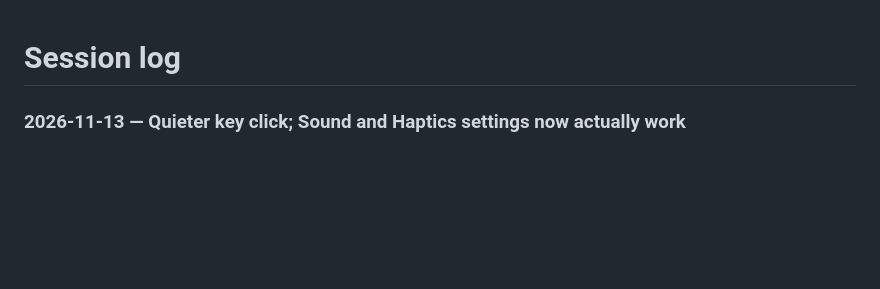
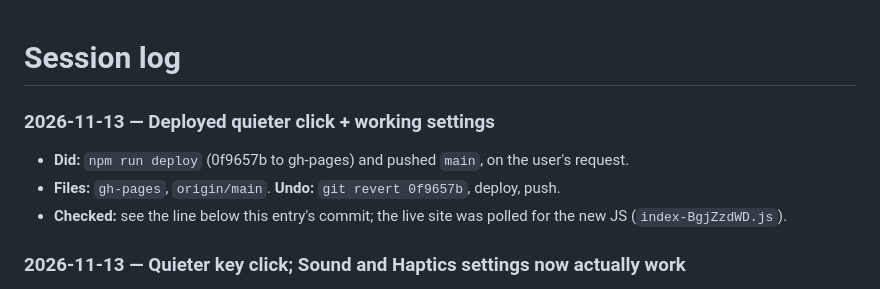
Before and after one commit to fayzalad/casio-calces-calculator, a Markdown page: SESSION-LOG.md, the part around the change. Rendered like a GitHub page; blank space fills up the shorter version.

Commit message:
Log the deploy
Co-Authored-By: Claude Opus 5.5 <noreply@anthropic.com>

```diff
--- a/SESSION-LOG.md
+++ b/SESSION-LOG.md
@@ -1,4 +1,10 @@
 # Session log
+
+### 2026-11-13 — Deployed quieter click + working settings
+
+- **Did:** `npm run deploy` (0f9657b to gh-pages) and pushed `main`, on the user's request.
+- **Files:** `gh-pages`, `origin/main`. **Undo:** `git revert 0f9657b`, deploy, push.
+- **Checked:** see the line below this entry's commit; the live site was polled for the new JS (`index-BgjZzdWD.js`).
 
 ### 2026-11-13 — Quieter key click; Sound and Haptics settings now actually work
 
```
